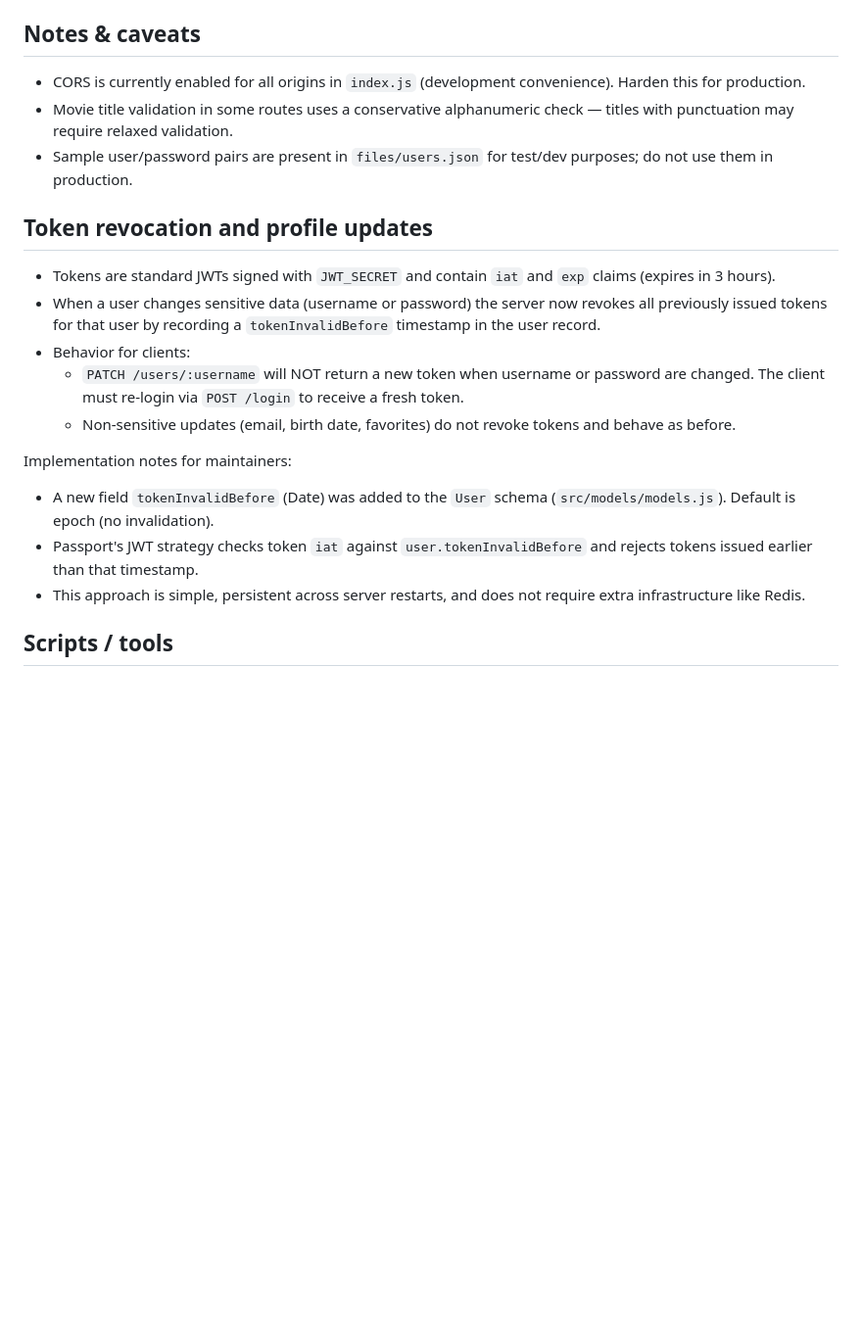
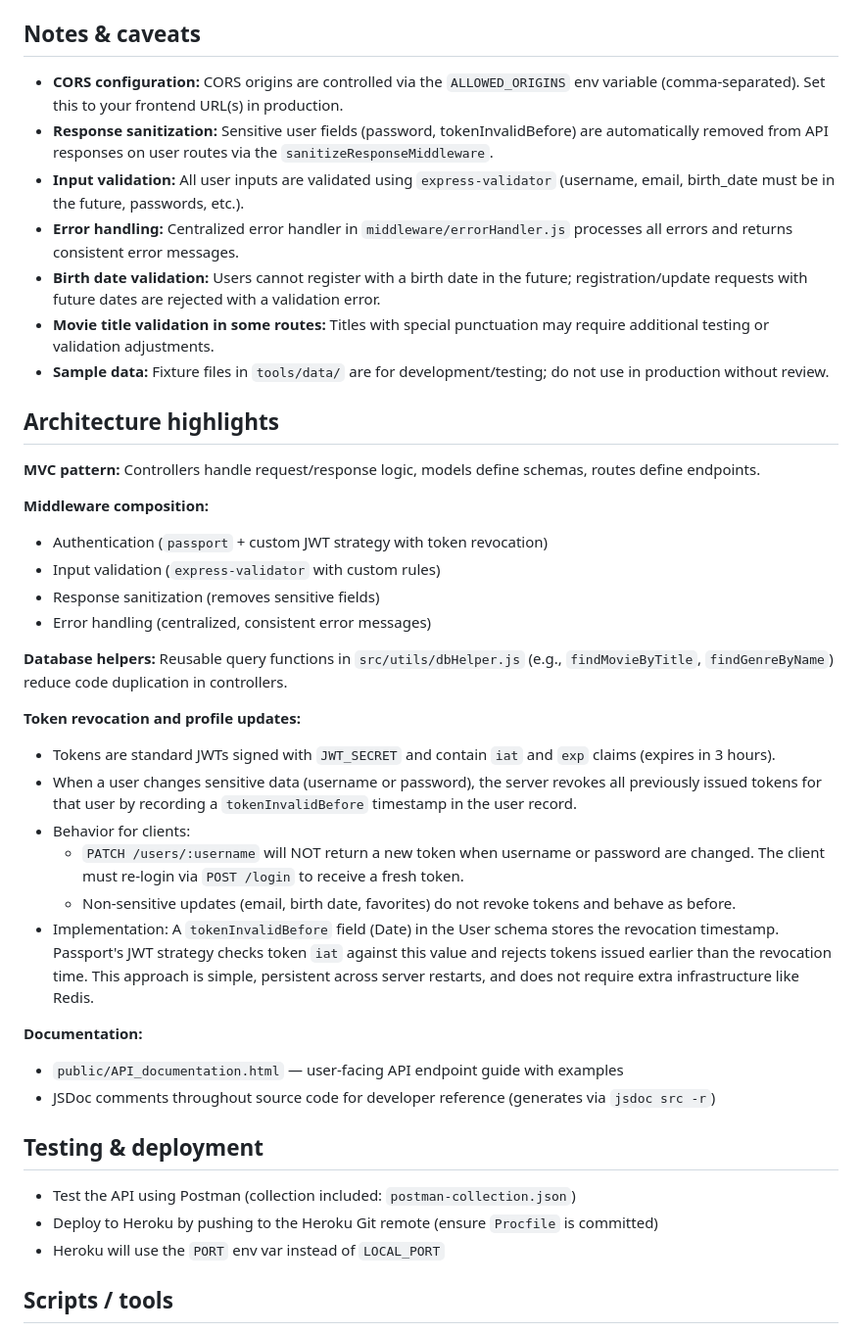
Before and after one commit to dkorotkov444/movie-api, a Markdown page: README.md, the part around the change printed below. Shown: that part at 98% size. Rendered like a GitHub page; blank space fills up the shorter version.

```diff
--- a/README.md
+++ b/README.md
@@ -108,22 +158,42 @@ Example requests included:
 Import `postman_collection.json` into Postman. The collection uses a variable `baseUrl` (defaults to `http://localhost:8080`) and a `token` variable that you can set from the login response.
 
 ## Notes & caveats
-- CORS is currently enabled for all origins in `index.js` (development convenience). Harden this for production.
-- Movie title validation in some routes uses a conservative alphanumeric check — titles with punctuation may require relaxed validation.
-- Sample user/password pairs are present in `files/users.json` for test/dev purposes; do not use them in production.
+- **CORS configuration:** CORS origins are controlled via the `ALLOWED_ORIGINS` env variable (comma-separated). Set this to your frontend URL(s) in production.
+- **Response sanitization:** Sensitive user fields (password, tokenInvalidBefore) are automatically removed from API responses on user routes via the `sanitizeResponseMiddleware`.
+- **Input validation:** All user inputs are validated using `express-validator` (username, email, birth_date must be in the future, passwords, etc.).
+- **Error handling:** Centralized error handler in `middleware/errorHandler.js` processes all errors and returns consistent error messages.
+- **Birth date validation:** Users cannot register with a birth date in the future; registration/update requests with future dates are rejected with a validation error.
+- **Movie title validation in some routes:** Titles with special punctuation may require additional testing or validation adjustments.
+- **Sample data:** Fixture files in `tools/data/` are for development/testing; do not use in production without review.
 
-## Token revocation and profile updates
+## Architecture highlights
 
+**MVC pattern:** Controllers handle request/response logic, models define schemas, routes define endpoints.
+
+**Middleware composition:**
+- Authentication (`passport` + custom JWT strategy with token revocation)
+- Input validation (`express-validator` with custom rules)
+- Response sanitization (removes sensitive fields)
+- Error handling (centralized, consistent error messages)
+
+**Database helpers:** Reusable query functions in `src/utils/dbHelper.js` (e.g., `findMovieByTitle`, `findGenreByName`) reduce code duplication in controllers.
+
+**Token revocation and profile updates:**
 - Tokens are standard JWTs signed with `JWT_SECRET` and contain `iat` and `exp` claims (expires in 3 hours).
-- When a user changes sensitive data (username or password) the server now revokes all previously issued tokens for that user by recording a `tokenInvalidBefore` timestamp in the user record.
+- When a user changes sensitive data (username or password), the server revokes all previously issued tokens for that user by recording a `tokenInvalidBefore` timestamp in the user record.
 - Behavior for clients:
-	- `PATCH /users/:username` will NOT return a new token when username or password are changed. The client must re-login via `POST /login` to receive a fresh token.
-	- Non-sensitive updates (email, birth date, favorites) do not revoke tokens and behave as before.
+  - `PATCH /users/:username` will NOT return a new token when username or password are changed. The client must re-login via `POST /login` to receive a fresh token.
+  - Non-sensitive updates (email, birth date, favorites) do not revoke tokens and behave as before.
+- Implementation: A `tokenInvalidBefore` field (Date) in the User schema stores the revocation timestamp. Passport's JWT strategy checks token `iat` against this value and rejects tokens issued earlier than the revocation time. This approach is simple, persistent across server restarts, and does not require extra infrastructure like Redis.
 
-Implementation notes for maintainers:
-- A new field `tokenInvalidBefore` (Date) was added to the `User` schema (`src/models/models.js`). Default is epoch (no invalidation).
-- Passport's JWT strategy checks token `iat` against `user.tokenInvalidBefore` and rejects tokens issued earlier than that timestamp.
-- This approach is simple, persistent across server restarts, and does not require extra infrastructure like Redis.
+**Documentation:**
+- `public/API_documentation.html` — user-facing API endpoint guide with examples
+- JSDoc comments throughout source code for developer reference (generates via `jsdoc src -r`)
+
+## Testing & deployment
+- Test the API using Postman (collection included: `postman-collection.json`)
+- Deploy to Heroku by pushing to the Heroku Git remote (ensure `Procfile` is committed)
+- Heroku will use the `PORT` env var instead of `LOCAL_PORT`
 
 ## Scripts / tools
 
```
Also changed, not shown: other parts of README.md (+65 -15 lines).
